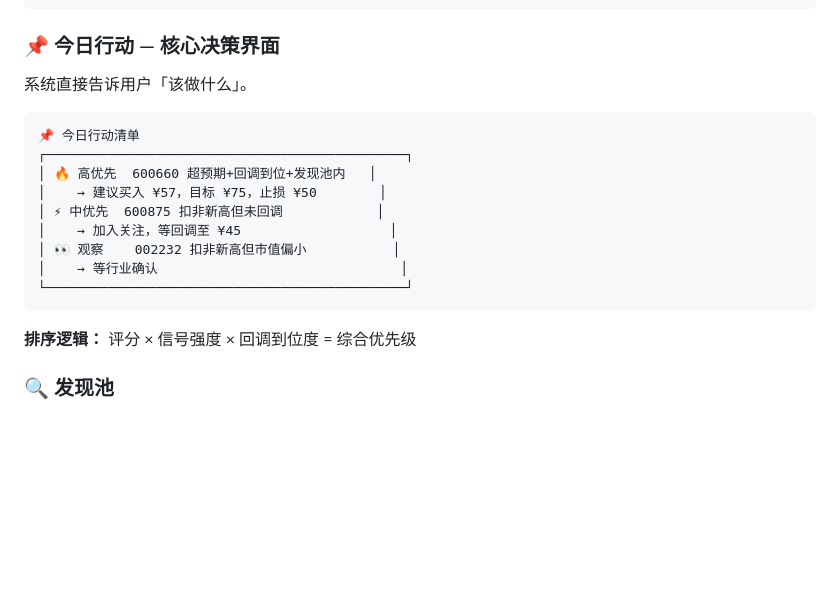
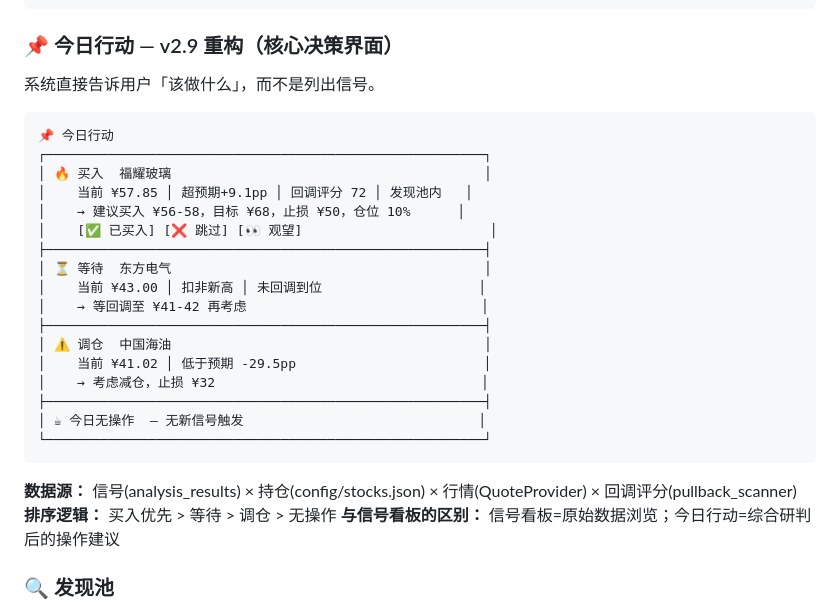
Before and after one commit to tonymd323/smart-invest, a Markdown page: docs/v2/frontend-prd.md, the part around the change. Drawn GitHub-style; blank space fills up the shorter version.

Commit message:
docs: 今日行动页重构PRD + progress.md v2.9

````diff
--- a/docs/v2/frontend-prd.md
+++ b/docs/v2/frontend-prd.md
@@ -47,23 +47,33 @@ FastAPI (Python 服务器)
   📊 本周信号胜率
 ```
 
-### 📌 今日行动 — 核心决策界面
+### 📌 今日行动 — v2.9 重构（核心决策界面）
 
-系统直接告诉用户「该做什么」。
+系统直接告诉用户「该做什么」，而不是列出信号。
 
 ```
-📌 今日行动清单
-┌──────────────────────────────────────────────┐
-│ 🔥 高优先  600660 超预期+回调到位+发现池内   │
-│    → 建议买入 ¥57，目标 ¥75，止损 ¥50        │
-│ ⚡ 中优先  600875 扣非新高但未回调            │
-│    → 加入关注，等回调至 ¥45                   │
-│ 👀 观察    002232 扣非新高但市值偏小           │
-│    → 等行业确认                               │
-└──────────────────────────────────────────────┘
+📌 今日行动
+┌────────────────────────────────────────────────────────┐
+│ 🔥 买入  福耀玻璃                                        │
+│    当前 ¥57.85 │ 超预期+9.1pp │ 回调评分 72 │ 发现池内   │
+│    → 建议买入 ¥56-58，目标 ¥68，止损 ¥50，仓位 10%      │
+│    [✅ 已买入] [❌ 跳过] [👀 观望]                        │
+├────────────────────────────────────────────────────────┤
+│ ⏳ 等待  东方电气                                        │
+│    当前 ¥43.00 │ 扣非新高 │ 未回调到位                    │
+│    → 等回调至 ¥41-42 再考虑                              │
+├────────────────────────────────────────────────────────┤
+│ ⚠️ 调仓  中国海油                                        │
+│    当前 ¥41.02 │ 低于预期 -29.5pp                        │
+│    → 考虑减仓，止损 ¥32                                  │
+├────────────────────────────────────────────────────────┤
+│ ☕ 今日无操作  — 无新信号触发                              │
+└────────────────────────────────────────────────────────┘
 ```
 
-**排序逻辑：** 评分 × 信号强度 × 回调到位度 = 综合优先级
+**数据源：** 信号(analysis_results) × 持仓(config/stocks.json) × 行情(QuoteProvider) × 回调评分(pullback_scanner)
+**排序逻辑：** 买入优先 > 等待 > 调仓 > 无操作
+**与信号看板的区别：** 信号看板=原始数据浏览；今日行动=综合研判后的操作建议
 
 ### 🔍 发现池
 
````
Also changed, not shown: docs/v2/progress.md (+4 -1 lines).
